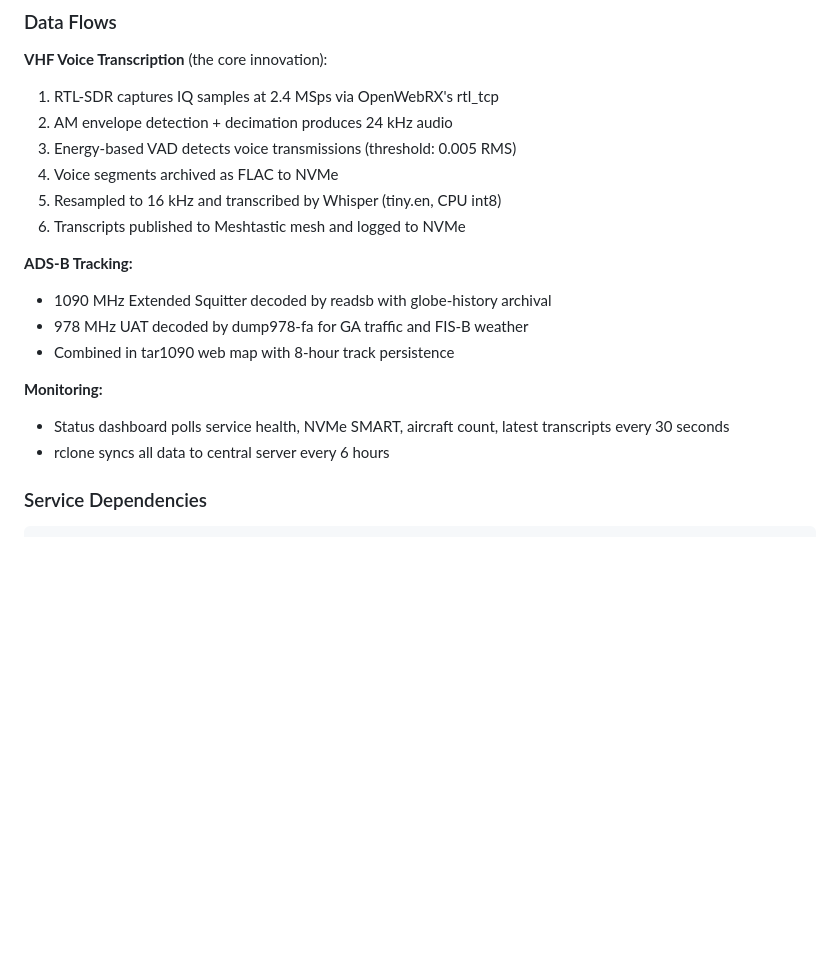
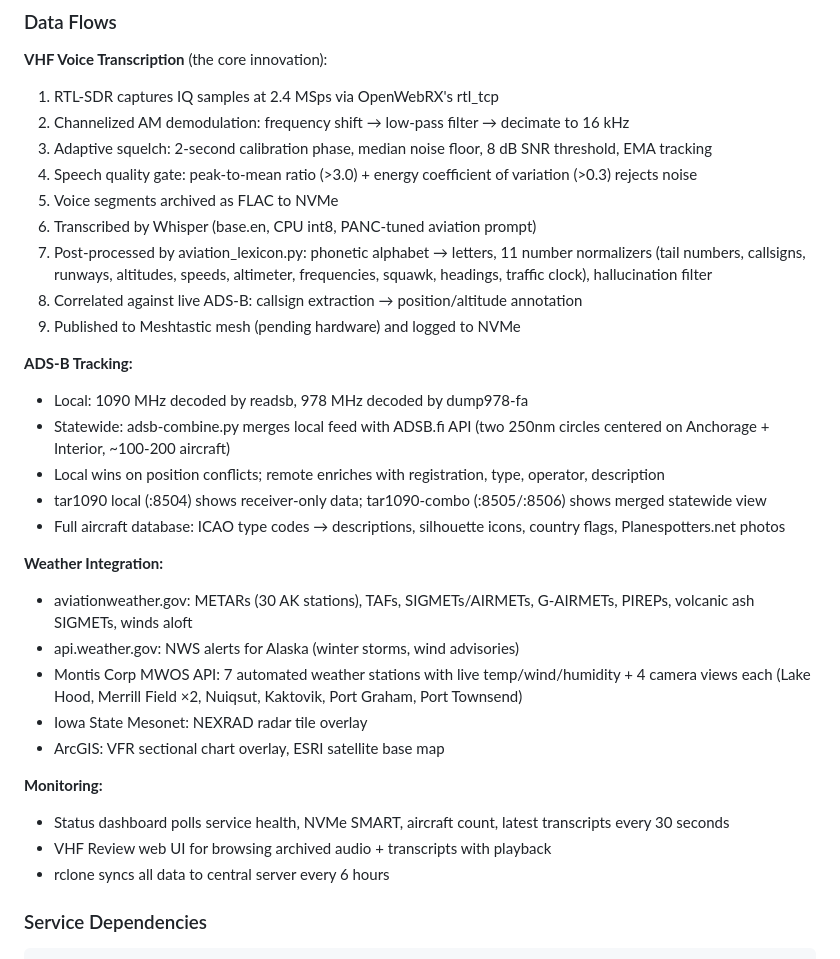
Before and after one commit to SFETTAK/Skybridge-Alaska, a Markdown page: ARCHITECTURE.md, the part around one of its changes. GitHub-like rendering; blank space fills up the shorter version.

```diff
--- a/ARCHITECTURE.md
+++ b/ARCHITECTURE.md
@@ -58,19 +85,32 @@ See [Hardware Inventory](docs/project-handoff/01-HARDWARE-INVENTORY.md) for seri
 
 **VHF Voice Transcription** (the core innovation):
 1. RTL-SDR captures IQ samples at 2.4 MSps via OpenWebRX's rtl_tcp
-2. AM envelope detection + decimation produces 24 kHz audio
-3. Energy-based VAD detects voice transmissions (threshold: 0.005 RMS)
-4. Voice segments archived as FLAC to NVMe
-5. Resampled to 16 kHz and transcribed by Whisper (tiny.en, CPU int8)
-6. Transcripts published to Meshtastic mesh and logged to NVMe
+2. Channelized AM demodulation: frequency shift → low-pass filter → decimate to 16 kHz
+3. Adaptive squelch: 2-second calibration phase, median noise floor, 8 dB SNR threshold, EMA tracking
+4. Speech quality gate: peak-to-mean ratio (>3.0) + energy coefficient of variation (>0.3) rejects noise
+5. Voice segments archived as FLAC to NVMe
+6. Transcribed by Whisper (base.en, CPU int8, PANC-tuned aviation prompt)
+7. Post-processed by aviation_lexicon.py: phonetic alphabet → letters, 11 number normalizers (tail numbers, callsigns, runways, altitudes, speeds, altimeter, frequencies, squawk, headings, traffic clock), hallucination filter
+8. Correlated against live ADS-B: callsign extraction → position/altitude annotation
+9. Published to Meshtastic mesh (pending hardware) and logged to NVMe
 
 **ADS-B Tracking:**
-- 1090 MHz Extended Squitter decoded by readsb with globe-history archival
-- 978 MHz UAT decoded by dump978-fa for GA traffic and FIS-B weather
-- Combined in tar1090 web map with 8-hour track persistence
+- Local: 1090 MHz decoded by readsb, 978 MHz decoded by dump978-fa
+- Statewide: adsb-combine.py merges local feed with ADSB.fi API (two 250nm circles centered on Anchorage + Interior, ~100-200 aircraft)
+- Local wins on position conflicts; remote enriches with registration, type, operator, description
+- tar1090 local (:8504) shows receiver-only data; tar1090-combo (:8505/:8506) shows merged statewide view
+- Full aircraft database: ICAO type codes → descriptions, silhouette icons, country flags, Planespotters.net photos
+
+**Weather Integration:**
+- aviationweather.gov: METARs (30 AK stations), TAFs, SIGMETs/AIRMETs, G-AIRMETs, PIREPs, volcanic ash SIGMETs, winds aloft
+- api.weather.gov: NWS alerts for Alaska (winter storms, wind advisories)
+- Montis Corp MWOS API: 7 automated weather stations with live temp/wind/humidity + 4 camera views each (Lake Hood, Merrill Field ×2, Nuiqsut, Kaktovik, Port Graham, Port Townsend)
+- Iowa State Mesonet: NEXRAD radar tile overlay
+- ArcGIS: VFR sectional chart overlay, ESRI satellite base map
 
 **Monitoring:**
 - Status dashboard polls service health, NVMe SMART, aircraft count, latest transcripts every 30 seconds
+- VHF Review web UI for browsing archived audio + transcripts with playback
 - rclone syncs all data to central server every 6 hours
 
 ### Service Dependencies
```
Also changed, not shown: other parts of ARCHITECTURE.md (+53 -26 lines), README.md (+8 -2 lines).
